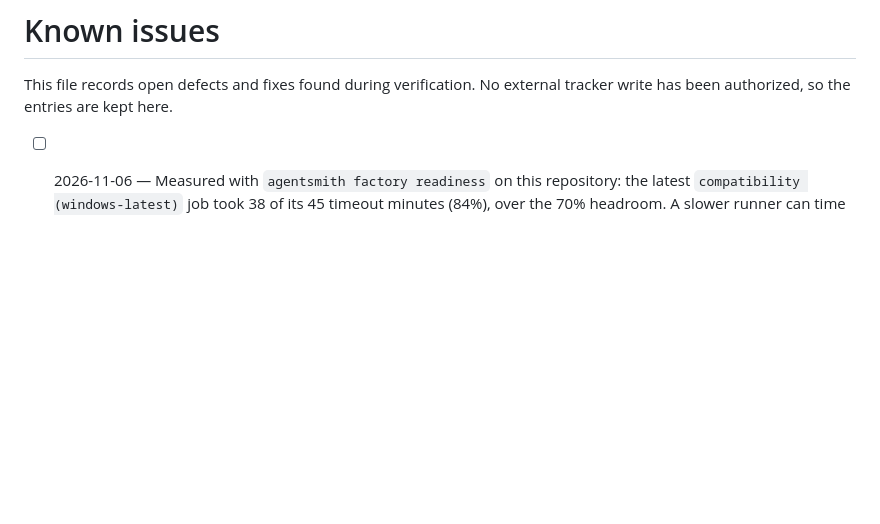
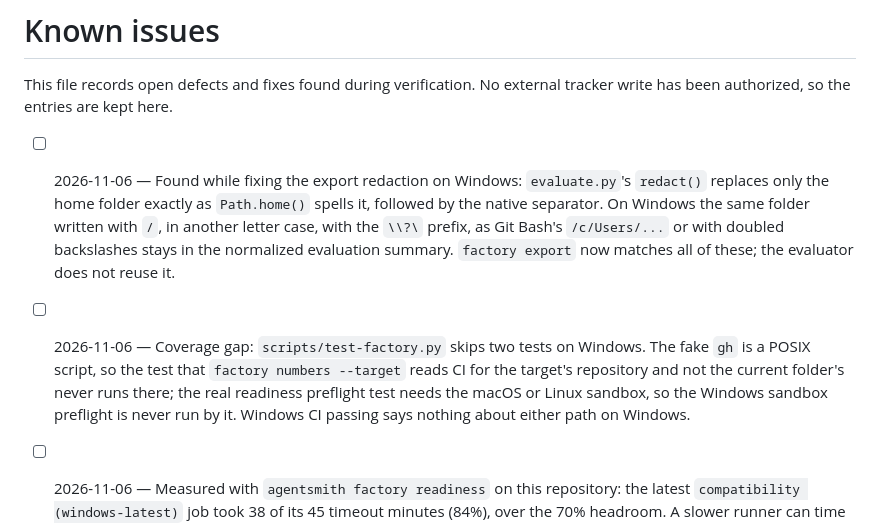
Before and after one commit to PromptPartner/agentsmith, a Markdown page: KNOWN-ISSUES.md, the part around the change. Drawn GitHub-style; blank space fills up the shorter version.

Commit message:
docs(known-issues): record the evaluator redaction and Windows test gaps
Both were found while fixing the factory export's Windows home redaction
and are not fixed there: the evaluator's own redact() still matches only
the native home spelling, and two factory tests never run on Windows, so
green Windows CI does not cover the target-repository CI read or the
Windows sandbox preflight. Recorded as open so they are not lost.

```diff
--- a/KNOWN-ISSUES.md
+++ b/KNOWN-ISSUES.md
@@ -3,6 +3,16 @@
 This file records open defects and fixes found during verification. No external tracker write has
 been authorized, so the entries are kept here.
 
+- [ ] 2026-11-06 — Found while fixing the export redaction on Windows: `evaluate.py`'s
+  `redact()` replaces only the home folder exactly as `Path.home()` spells it, followed by the
+  native separator. On Windows the same folder written with `/`, in another letter case, with the
+  `\\?\` prefix, as Git Bash's `/c/Users/...` or with doubled backslashes stays in the normalized
+  evaluation summary. `factory export` now matches all of these; the evaluator does not reuse it.
+- [ ] 2026-11-06 — Coverage gap: `scripts/test-factory.py` skips two tests on Windows. The fake
+  `gh` is a POSIX script, so the test that `factory numbers --target` reads CI for the target's
+  repository and not the current folder's never runs there; the real readiness preflight test
+  needs the macOS or Linux sandbox, so the Windows sandbox preflight is never run by it. Windows
+  CI passing says nothing about either path on Windows.
 - [ ] 2026-11-06 — Measured with `agentsmith factory readiness` on this repository: the latest
   `compatibility (windows-latest)` job took 38 of its 45 timeout minutes (84%), over the 70%
   headroom. A slower runner can time it out. Over 2026-10-01 to 2026-11-06 the default branch was
```
